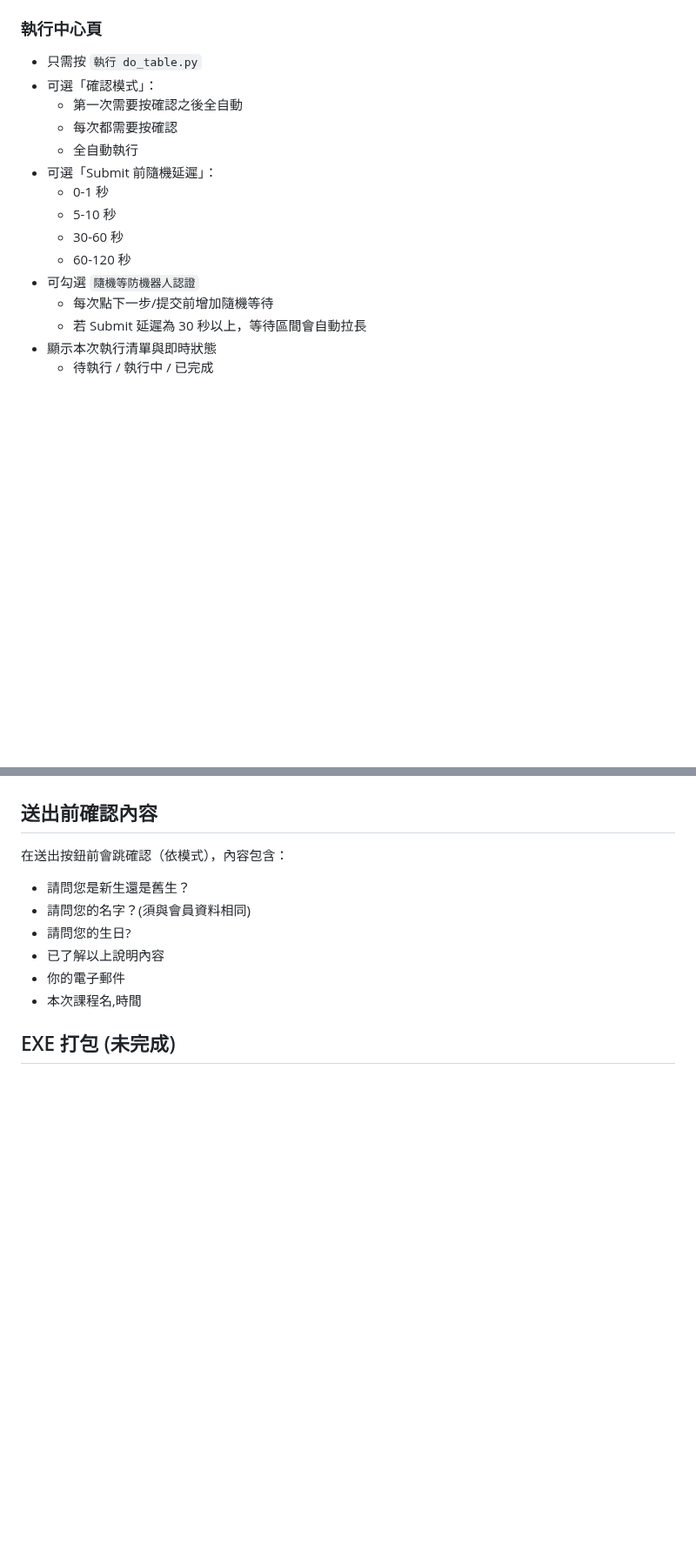
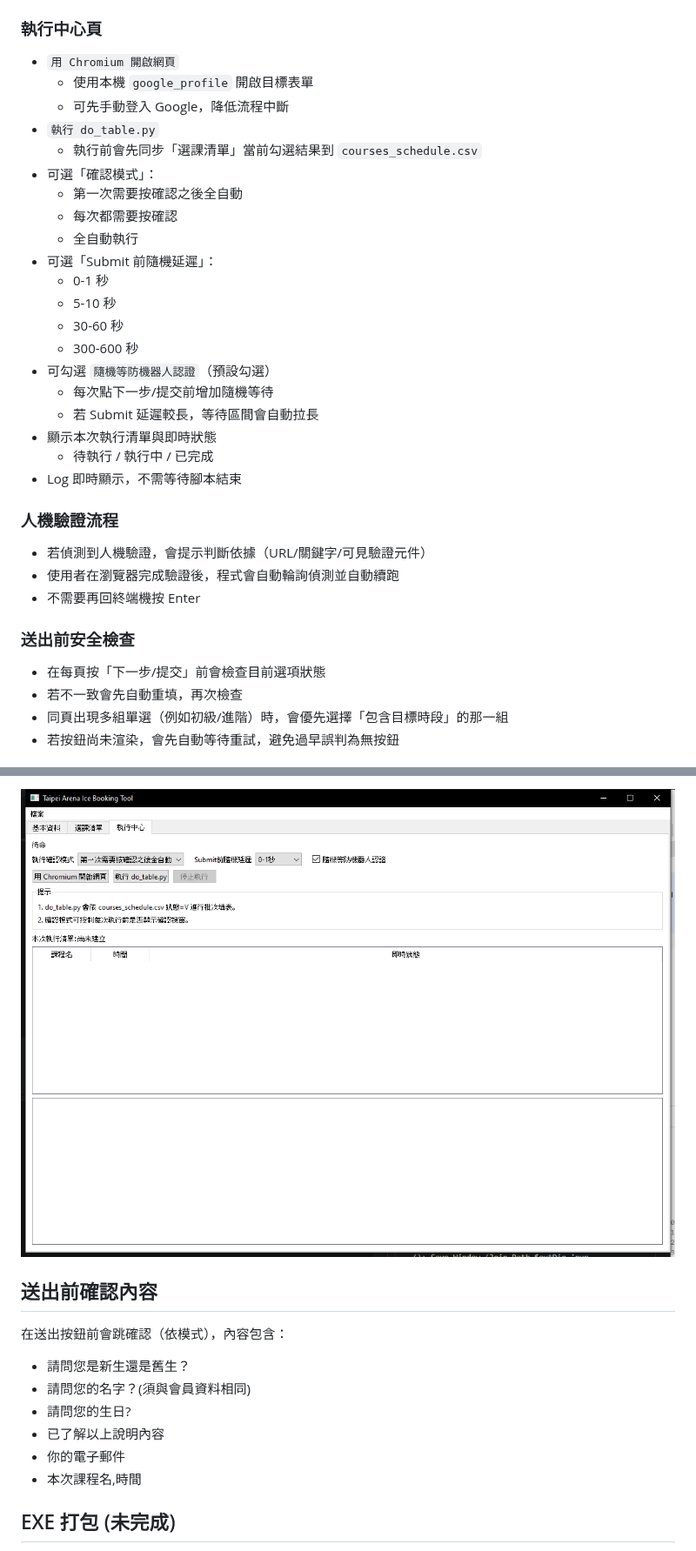
Before and after one commit to tingo5og/TaipeiArenaIceBookingRobot, a Markdown page: README.md, 2 parts joined by grey strips. Shown at 87% size. Rendered like a GitHub page; pictures changed too: docs/images/run-tab.png (added); blank space fills up the shorter version.

```diff
--- a/README.md
+++ b/README.md
@@ -72,7 +74,11 @@ playwright install chromium
 
 ### 執行中心頁
 
-- 只需按 `執行 do_table.py`
+- `用 Chromium 開啟網頁`
+  - 使用本機 `google_profile` 開啟目標表單
+  - 可先手動登入 Google，降低流程中斷
+- `執行 do_table.py`
+  - 執行前會先同步「選課清單」當前勾選結果到 `courses_schedule.csv`
 - 可選「確認模式」：
   - 第一次需要按確認之後全自動
   - 每次都需要按確認
@@ -81,9 +87,24 @@ playwright install chromium
   - 0-1 秒
   - 5-10 秒
   - 30-60 秒
-  - 60-120 秒
-- 可勾選 `隨機等防機器人認證`
+  - 300-600 秒
+- 可勾選 `隨機等防機器人認證`（預設勾選）
   - 每次點下一步/提交前增加隨機等待
-  - 若 Submit 延遲為 30 秒以上，等待區間會自動拉長
+  - 若 Submit 延遲較長，等待區間會自動拉長
 - 顯示本次執行清單與即時狀態
   - 待執行 / 執行中 / 已完成
+- Log 即時顯示，不需等待腳本結束
+
+### 人機驗證流程
+
+- 若偵測到人機驗證，會提示判斷依據（URL/關鍵字/可見驗證元件）
+- 使用者在瀏覽器完成驗證後，程式會自動輪詢偵測並自動續跑
+- 不需要再回終端機按 Enter
+
+### 送出前安全檢查
+
+- 在每頁按「下一步/提交」前會檢查目前選項狀態
+- 若不一致會先自動重填，再次檢查
+- 同頁出現多組單選（例如初級/進階）時，會優先選擇「包含目標時段」的那一組
+- 若按鈕尚未渲染，會先自動等待重試，避免過早誤判為無按鈕
+
@@ -90,3 +125,4 @@ playwright install chromium
+![執行中心](docs/images/run-tab.png)
 
 ## 送出前確認內容
 
```
Also changed, not shown: other parts of README.md (+21 -0 lines), docs/images/course-tab.png (added), docs/images/main-window.png (added), 12 other files.
